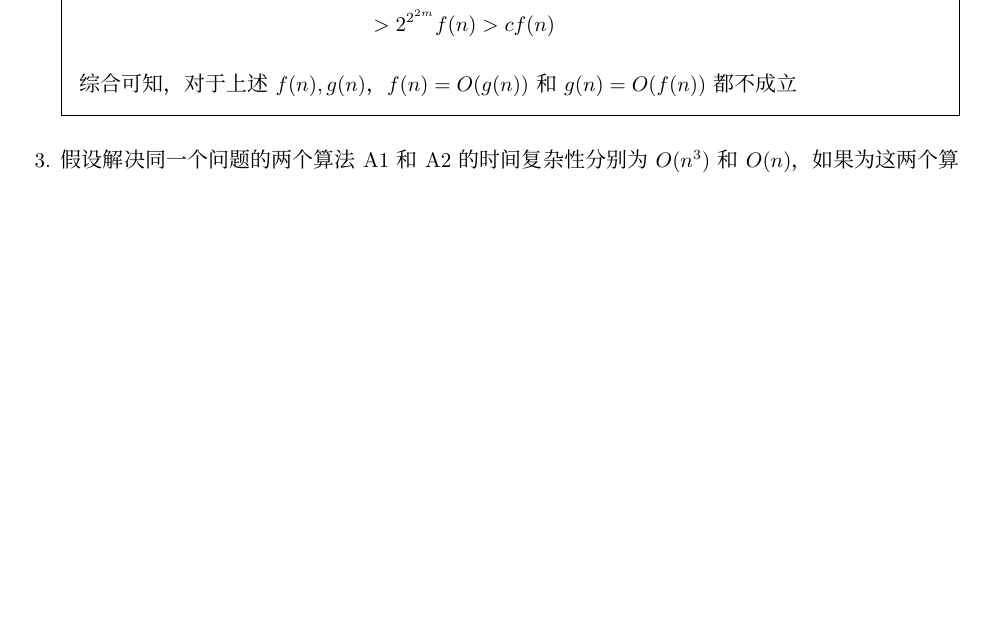
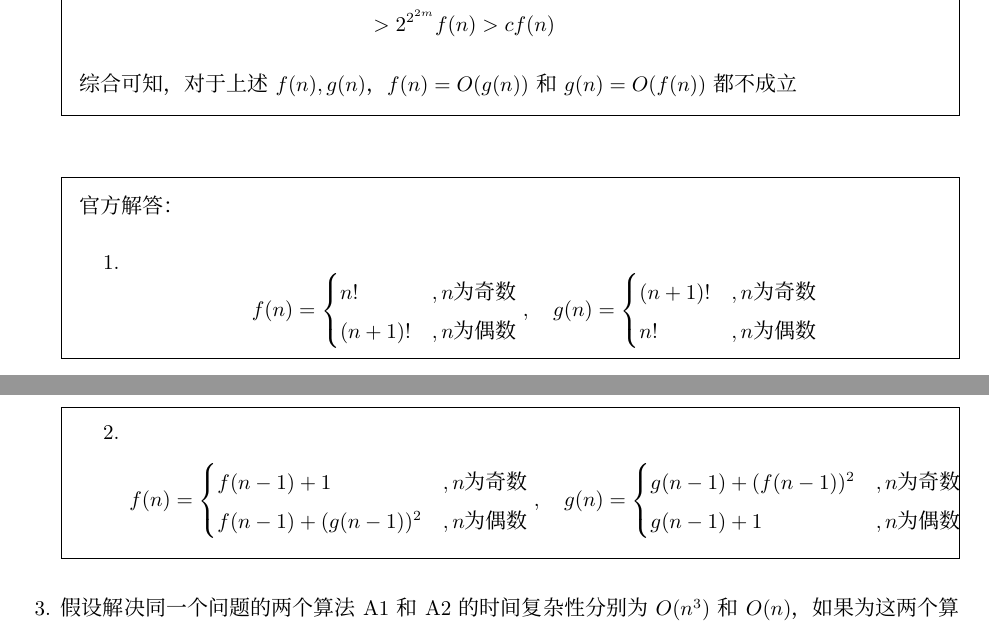
Before and after one commit to LuminousXLB/Algorithms-Notes, a LaTeX problem sheet (Homework.tex, which reads Homework03.tex): part of page 10 of 63 before the commit and two parts of pages 11 and 12 of 65 after it, the two joined at a grey line, cut so that both start at the same text, the shorter picture padded with empty space. Compiled offline with XeLaTeX; a missing font is replaced by an installed copy or a similar font.

Commit message:
hw03: correct

```diff
--- a/Homework03.tex
+++ b/Homework03.tex
@@ -85,6 +102,36 @@
 
         综合可知，对于上述$f(n),g(n)$，$f(n)=O(g(n))$和$g(n)=O(f(n))$都不成立
     \end{solution}
+
+
+    \begin{solution}
+        官方解答：
+        \begin{enumerate}
+            \item \[
+                      f(n) = \begin{cases}
+                          n!     & , n\text{为奇数} \\
+                          (n+1)! & , n\text{为偶数}
+                      \end{cases}, \quad
+                      g(n) = \begin{cases}
+                          (n+1)! & , n\text{为奇数} \\
+                          n!     & , n\text{为偶数}
+                      \end{cases}
+                  \]
+            \item \[
+                      f(n) = \begin{cases}
+                          f(n-1) + 1          & , n\text{为奇数} \\
+                          f(n-1) + (g(n-1))^2 & , n\text{为偶数}
+                      \end{cases}, \quad
+                      g(n) = \begin{cases}
+                          g(n-1) + (f(n-1))^2 & , n\text{为奇数} \\
+                          g(n-1) + 1          & , n\text{为偶数}
+                      \end{cases}
+                  \]
+        \end{enumerate}
+
+
+    \end{solution}
+
 
     % %%%%%%%%%%%%%%%%%%%%%%%%%%%%%%%%%%%%%%%%%%%%%%%%
 
```
Also changed, not shown: Homework.pdf, README.md, Homework03.tex (70 more changed lines).
